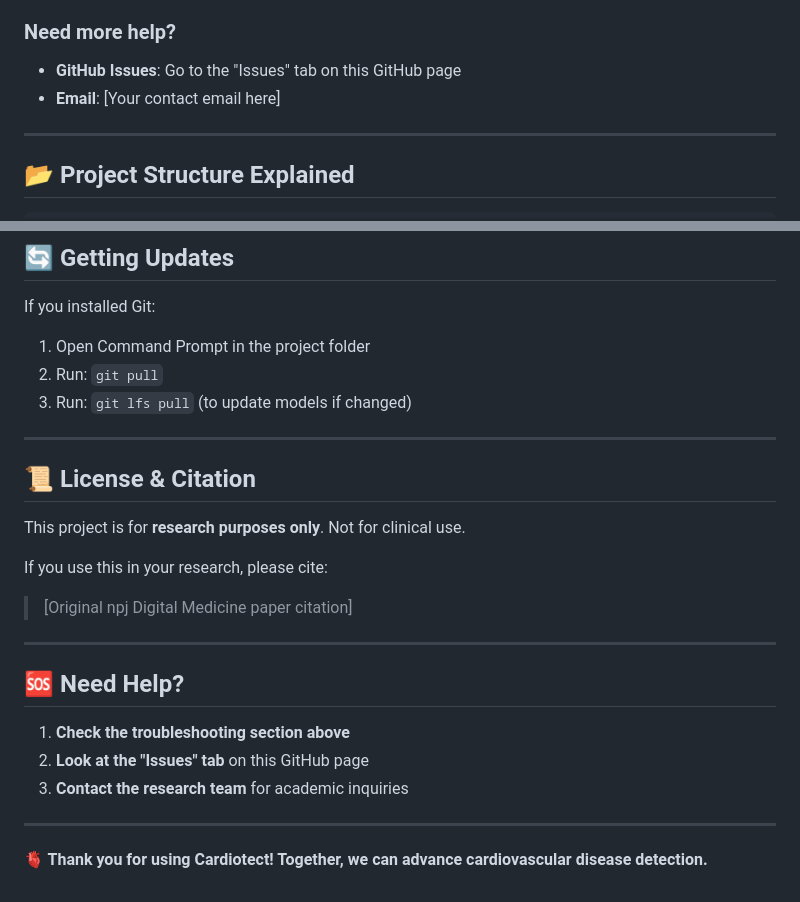
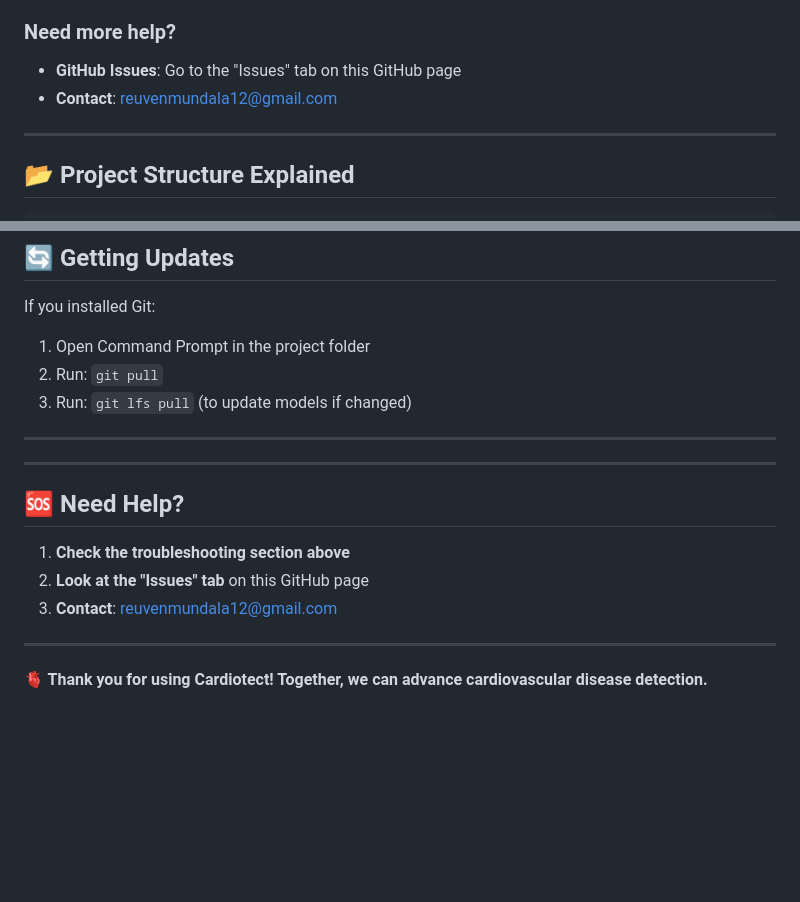
Before and after one commit to ReuvenMundala/CARDIOTECT, a Markdown page: README.md, 2 parts joined by grey strips. GitHub-like rendering; blank space fills up the shorter version.

Commit message:
Remove license section, update contact email

```diff
--- a/README.md
+++ b/README.md
@@ -112,7 +112,7 @@ You need **Python** and **Git LFS** (for large model files). Here's how:
 
 ### **Need more help?**
 - **GitHub Issues**: Go to the "Issues" tab on this GitHub page
-- **Email**: [Your contact email here]
+- **Contact**: reuvenmundala12@gmail.com
 
 ---
 
@@ -155,12 +155,7 @@ If you installed Git:
 
 ---
 
-## 📜 **License & Citation**
 
-This project is for **research purposes only**. Not for clinical use.
-
-If you use this in your research, please cite:
-> [Original npj Digital Medicine paper citation]
 
 ---
 
@@ -168,7 +163,7 @@ If you use this in your research, please cite:
 
 1. **Check the troubleshooting section above**
 2. **Look at the "Issues" tab** on this GitHub page
-3. **Contact the research team** for academic inquiries
+3. **Contact**: reuvenmundala12@gmail.com
 
 ---
 
```
